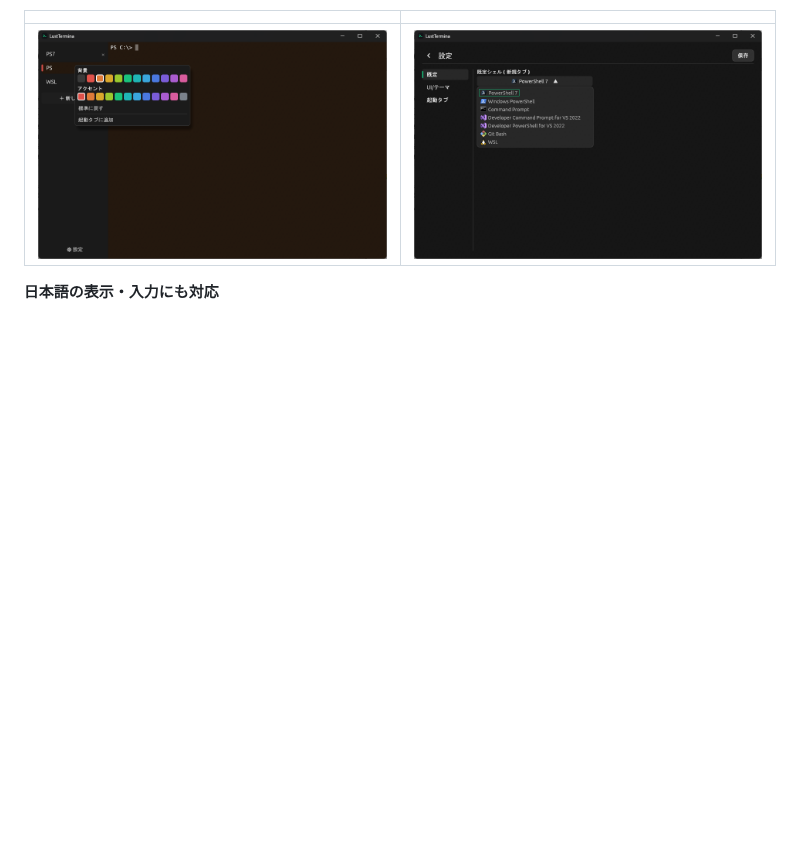
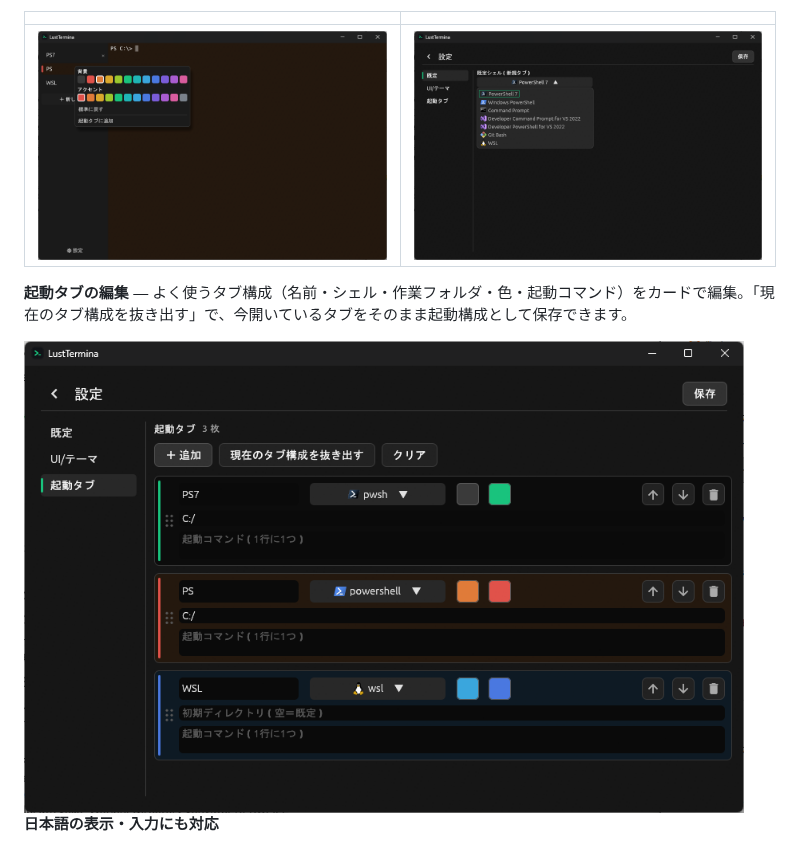
Before and after one commit to Capsicum0907/LustTermina, a Markdown page: README.md, the part around the change. Rendered like a GitHub page; pictures changed too: assets/screenshots/startup-tabs.png (added); blank space fills up the shorter version.

Commit message:
Add startup-tab editor screenshot to README

```diff
--- a/README.md
+++ b/README.md
@@ -28,6 +28,10 @@
 | | |
 |:--:|:--:|
 | <img src="assets/screenshots/color-picker.png" width="380" alt="背景色・アクセントカラーの選択"> | <img src="assets/screenshots/shell-picker.png" width="380" alt="シェルの選択"> |
+
+**起動タブの編集** — よく使うタブ構成（名前・シェル・作業フォルダ・色・起動コマンド）をカードで編集。「現在のタブ構成を抜き出す」で、今開いているタブをそのまま起動構成として保存できます。
+
+<img src="assets/screenshots/startup-tabs.png" width="720" alt="起動タブの編集画面">
 
 **日本語の表示・入力にも対応**
 
```
